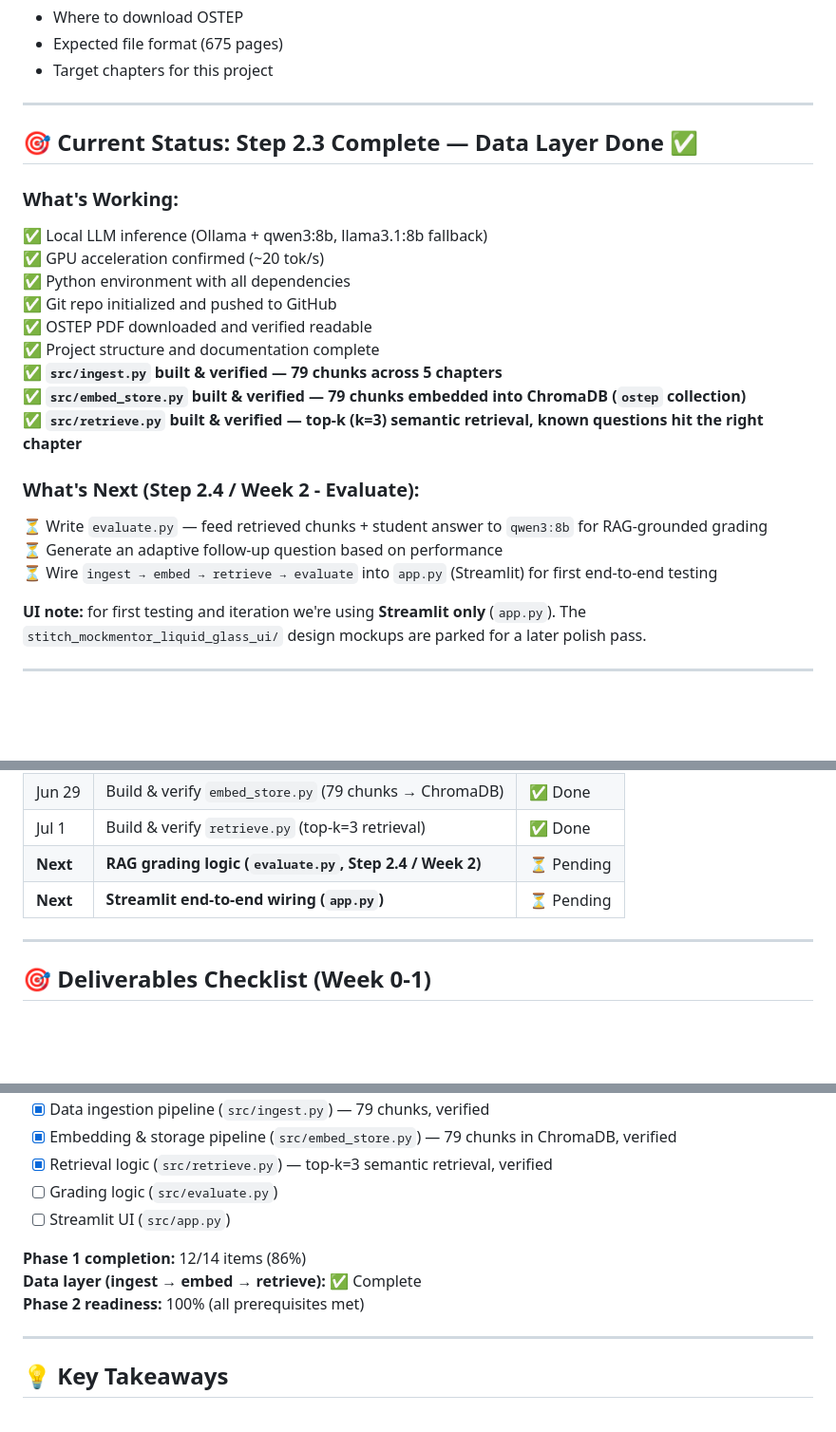
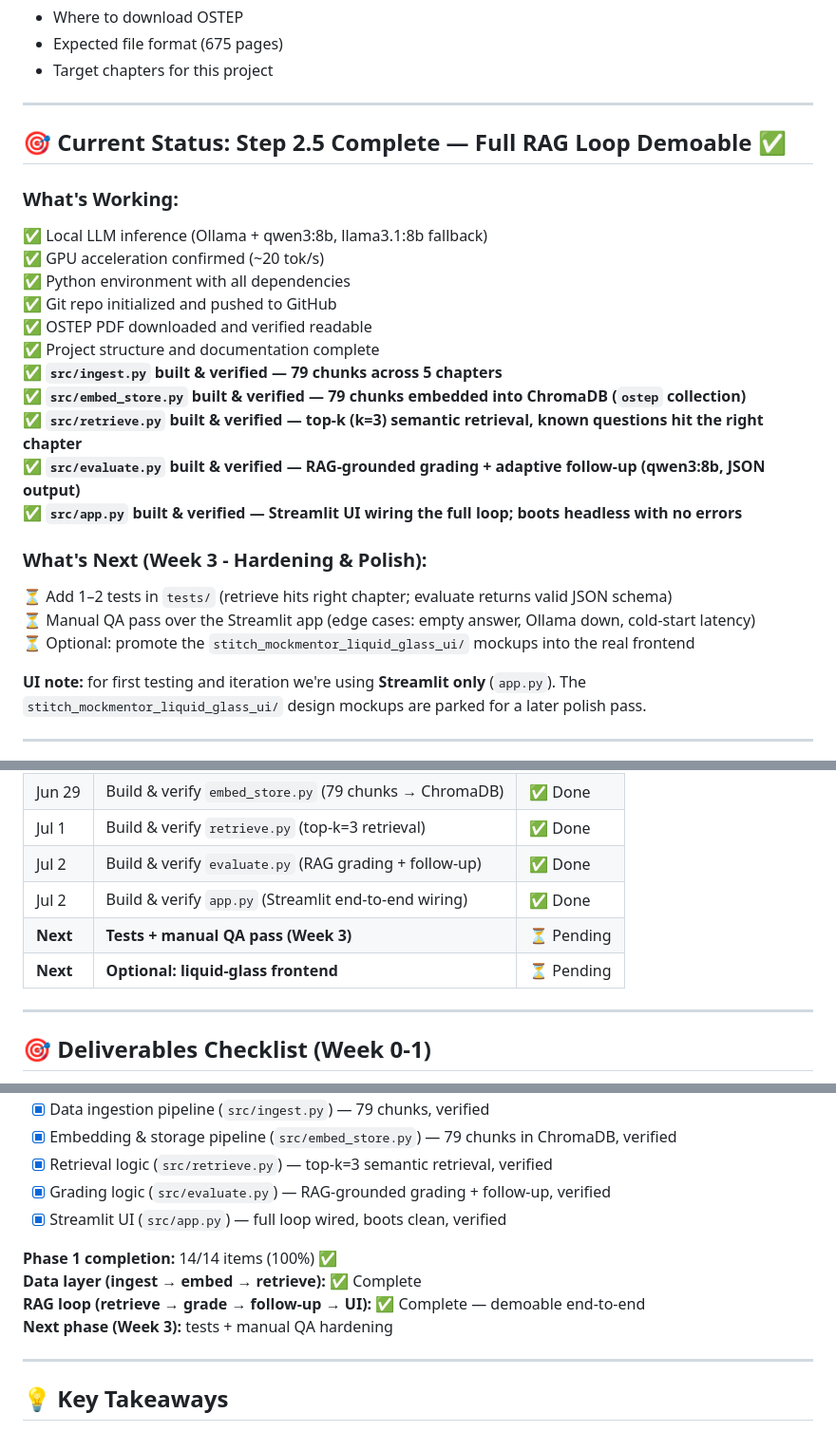
Before and after one commit to KunalPoonia/mockmentor, a Markdown page: PROGRESS_SUMMARY.md, 3 parts joined by grey strips. Shown at 95% size. Drawn GitHub-style; blank space fills up the shorter version.

```diff
--- a/PROGRESS_SUMMARY.md
+++ b/PROGRESS_SUMMARY.md
@@ -145,7 +145,7 @@ fa4cbec - docs: remove roadmap from repo (keeping as personal planning doc)
 
 ---
 
-## 🎯 Current Status: Step 2.3 Complete — Data Layer Done ✅
+## 🎯 Current Status: Step 2.5 Complete — Full RAG Loop Demoable ✅
 
 ### **What's Working:**
 ✅ Local LLM inference (Ollama + qwen3:8b, llama3.1:8b fallback)
@@ -157,11 +157,13 @@ fa4cbec - docs: remove roadmap from repo (keeping as personal planning doc)
 ✅ **`src/ingest.py` built & verified — 79 chunks across 5 chapters**
 ✅ **`src/embed_store.py` built & verified — 79 chunks embedded into ChromaDB (`ostep` collection)**
 ✅ **`src/retrieve.py` built & verified — top-k (k=3) semantic retrieval, known questions hit the right chapter**
+✅ **`src/evaluate.py` built & verified — RAG-grounded grading + adaptive follow-up (qwen3:8b, JSON output)**
+✅ **`src/app.py` built & verified — Streamlit UI wiring the full loop; boots headless with no errors**
 
-### **What's Next (Step 2.4 / Week 2 - Evaluate):**
-⏳ Write `evaluate.py` — feed retrieved chunks + student answer to `qwen3:8b` for RAG-grounded grading
-⏳ Generate an adaptive follow-up question based on performance
-⏳ Wire `ingest → embed → retrieve → evaluate` into `app.py` (Streamlit) for first end-to-end testing
+### **What's Next (Week 3 - Hardening & Polish):**
+⏳ Add 1–2 tests in `tests/` (retrieve hits right chapter; evaluate returns valid JSON schema)
+⏳ Manual QA pass over the Streamlit app (edge cases: empty answer, Ollama down, cold-start latency)
+⏳ Optional: promote the `stitch_mockmentor_liquid_glass_ui/` mockups into the real frontend
 
 **UI note:** for first testing and iteration we're using **Streamlit only** (`app.py`). The `stitch_mockmentor_liquid_glass_ui/` design mockups are parked for a later polish pass.
 
@@ -388,8 +432,10 @@ SJF / round-robin / turnaround   -> Scheduling Intro ×3 (rank #1) ✅
 | Jun 29 | Build & verify `ingest.py` (79 chunks, 5 chapters) | ✅ Done |
 | Jun 29 | Build & verify `embed_store.py` (79 chunks → ChromaDB) | ✅ Done |
 | Jul 1 | Build & verify `retrieve.py` (top-k=3 retrieval) | ✅ Done |
-| **Next** | **RAG grading logic (`evaluate.py`, Step 2.4 / Week 2)** | ⏳ Pending |
-| **Next** | **Streamlit end-to-end wiring (`app.py`)** | ⏳ Pending |
+| Jul 2 | Build & verify `evaluate.py` (RAG grading + follow-up) | ✅ Done |
+| Jul 2 | Build & verify `app.py` (Streamlit end-to-end wiring) | ✅ Done |
+| **Next** | **Tests + manual QA pass (Week 3)** | ⏳ Pending |
+| **Next** | **Optional: liquid-glass frontend** | ⏳ Pending |
 
 ---
 
@@ -407,12 +453,13 @@ SJF / round-robin / turnaround   -> Scheduling Intro ×3 (rank #1) ✅
 - [x] Data ingestion pipeline (`src/ingest.py`) — 79 chunks, verified
 - [x] Embedding & storage pipeline (`src/embed_store.py`) — 79 chunks in ChromaDB, verified
 - [x] Retrieval logic (`src/retrieve.py`) — top-k=3 semantic retrieval, verified
-- [ ] Grading logic (`src/evaluate.py`)
-- [ ] Streamlit UI (`src/app.py`)
+- [x] Grading logic (`src/evaluate.py`) — RAG-grounded grading + follow-up, verified
+- [x] Streamlit UI (`src/app.py`) — full loop wired, boots clean, verified
 
-**Phase 1 completion:** 12/14 items (86%)
+**Phase 1 completion:** 14/14 items (100%) ✅
 **Data layer (ingest → embed → retrieve):** ✅ Complete
-**Phase 2 readiness:** 100% (all prerequisites met)
+**RAG loop (retrieve → grade → follow-up → UI):** ✅ Complete — demoable end-to-end
+**Next phase (Week 3):** tests + manual QA hardening
 
 ---
 
```
Also changed, not shown: other parts of PROGRESS_SUMMARY.md (+44 -2 lines).
